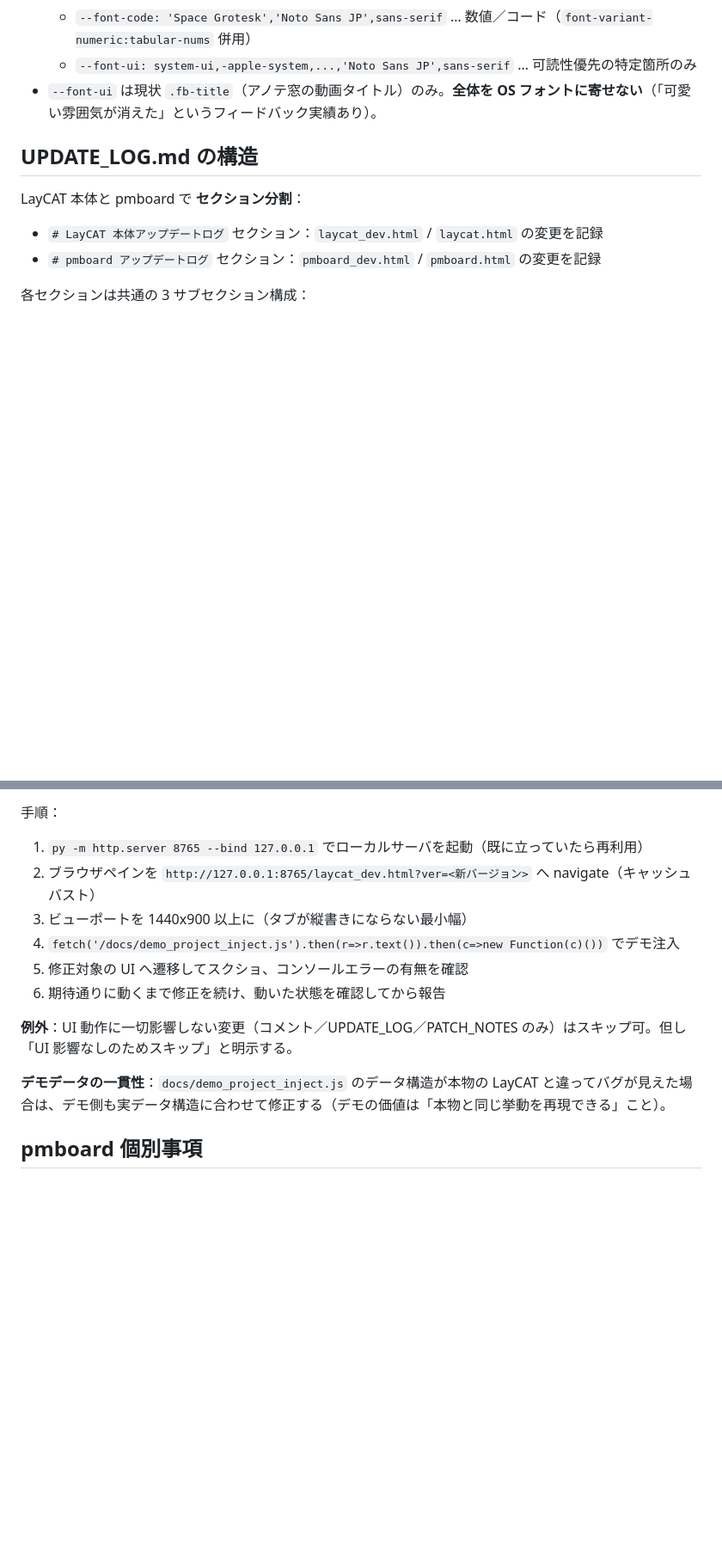
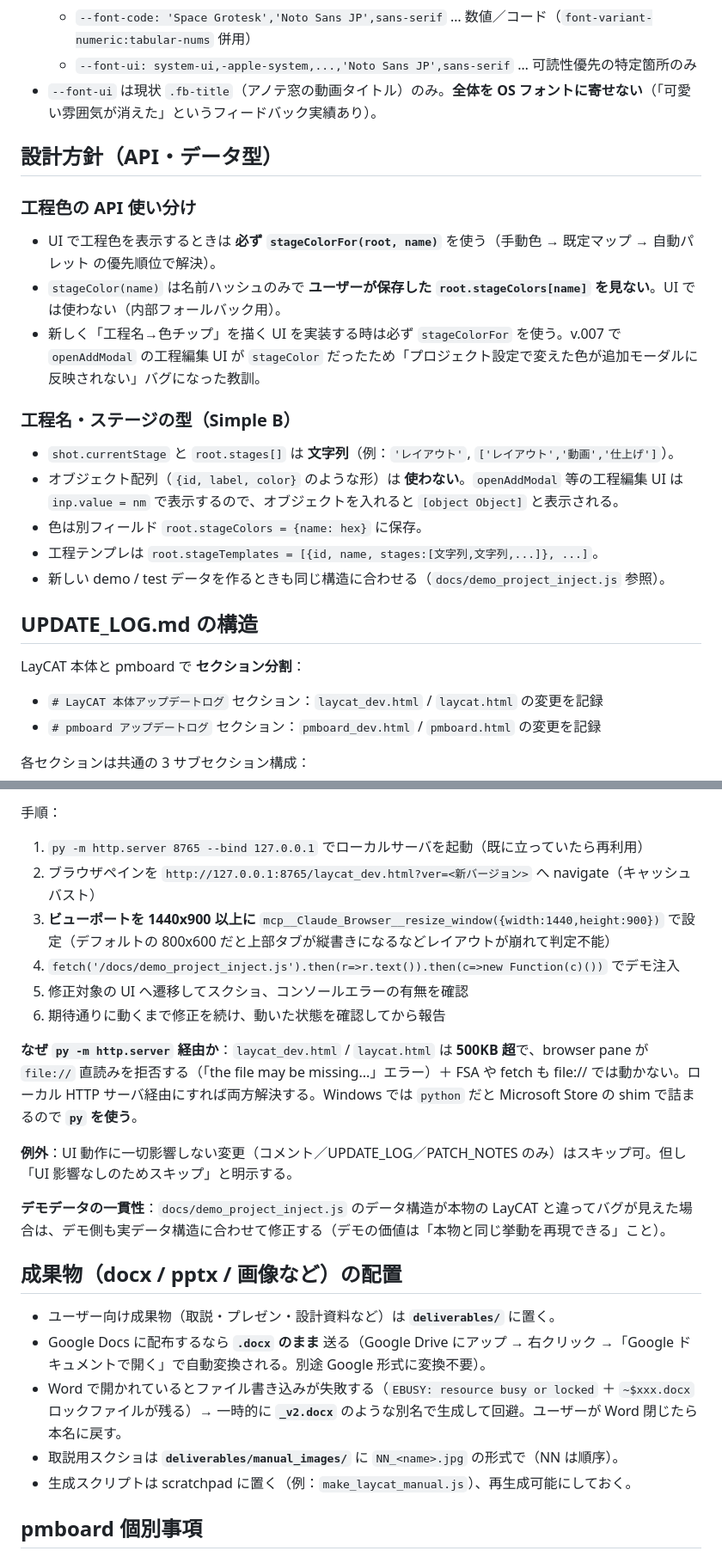
Before and after one commit to ogshaw03/lay_cat, a Markdown page: CLAUDE.md, 2 parts joined by grey strips. Shown at 86% size. Rendered like a GitHub page; blank space fills up the shorter version.

Commit message:
CLAUDE.md：スコープ厳守・工程色/工程名の設計方針・ビューポート/サーバ制約・成果物配置を追記
今回のセッションで判明したハマりポイントを明文化：

1. スコープ・提案方針（新セクション）：指示対象だけに絞る、類似バグ発見時も実装は別タスク
2. 設計方針（新セクション）：
   - 工程色は stageColorFor(root, name) を使う（stageColor は内部フォールバック用）
   - 工程名は文字列、root.stages[] は文字列配列、オブジェクトを入れると [object Object]
3. 修正後の動作確認（既存セクションに追記）：
   - 1440x900 viewport 必須（800x600 だとタブ縦書き）
   - py -m http.server 経由必須（laycat_dev.html >500KB で file:// 不可、Windows は python shim 回避で py）
4. 成果物の配置（新セクション）：deliverables/ 配置、.docx のまま配布、Word ロック時は _v2.docx 別名

Co-Authored-By: Claude Opus 4.7 <noreply@anthropic.com>

```diff
--- a/CLAUDE.md
+++ b/CLAUDE.md
@@ -84,6 +89,20 @@
   - `--font-ui: system-ui,-apple-system,...,'Noto Sans JP',sans-serif` … 可読性優先の特定箇所のみ
 - `--font-ui` は現状 `.fb-title`（アノテ窓の動画タイトル）のみ。**全体を OS フォントに寄せない**（「可愛い雰囲気が消えた」というフィードバック実績あり）。
 
+## 設計方針（API・データ型）
+
+### 工程色の API 使い分け
+- UI で工程色を表示するときは **必ず `stageColorFor(root, name)`** を使う（手動色 → 既定マップ → 自動パレット の優先順位で解決）。
+- `stageColor(name)` は名前ハッシュのみで **ユーザーが保存した `root.stageColors[name]` を見ない**。UI では使わない（内部フォールバック用）。
+- 新しく「工程名→色チップ」を描く UI を実装する時は必ず `stageColorFor` を使う。v.007 で `openAddModal` の工程編集 UI が `stageColor` だったため「プロジェクト設定で変えた色が追加モーダルに反映されない」バグになった教訓。
+
+### 工程名・ステージの型（Simple B）
+- `shot.currentStage` と `root.stages[]` は **文字列**（例：`'レイアウト'`, `['レイアウト','動画','仕上げ']`）。
+- オブジェクト配列（`{id, label, color}` のような形）は **使わない**。`openAddModal` 等の工程編集 UI は `inp.value = nm` で表示するので、オブジェクトを入れると `[object Object]` と表示される。
+- 色は別フィールド `root.stageColors = {name: hex}` に保存。
+- 工程テンプレは `root.stageTemplates = [{id, name, stages:[文字列,文字列,...]}, ...]`。
+- 新しい demo / test データを作るときも同じ構造に合わせる（`docs/demo_project_inject.js` 参照）。
+
 ## UPDATE_LOG.md の構造
 LayCAT 本体と pmboard で **セクション分割**：
 - `# LayCAT 本体アップデートログ` セクション：`laycat_dev.html` / `laycat.html` の変更を記録
@@ -121,14 +140,23 @@ Beta 反映のみ→2 に移動、パッチノート記載→3 に移動。「
 手順：
 1. `py -m http.server 8765 --bind 127.0.0.1` でローカルサーバを起動（既に立っていたら再利用）
 2. ブラウザペインを `http://127.0.0.1:8765/laycat_dev.html?ver=<新バージョン>` へ navigate（キャッシュバスト）
-3. ビューポートを 1440x900 以上に（タブが縦書きにならない最小幅）
+3. **ビューポートを 1440x900 以上に** `mcp__Claude_Browser__resize_window({width:1440,height:900})` で設定（デフォルトの 800x600 だと上部タブが縦書きになるなどレイアウトが崩れて判定不能）
 4. `fetch('/docs/demo_project_inject.js').then(r=>r.text()).then(c=>new Function(c)())` でデモ注入
 5. 修正対象の UI へ遷移してスクショ、コンソールエラーの有無を確認
 6. 期待通りに動くまで修正を続け、動いた状態を確認してから報告
 
+**なぜ `py -m http.server` 経由か**：`laycat_dev.html` / `laycat.html` は **500KB 超**で、browser pane が `file://` 直読みを拒否する（「the file may be missing...」エラー）＋ FSA や fetch も file:// では動かない。ローカル HTTP サーバ経由にすれば両方解決する。Windows では `python` だと Microsoft Store の shim で詰まるので **`py` を使う**。
+
 **例外**：UI 動作に一切影響しない変更（コメント／UPDATE_LOG／PATCH_NOTES のみ）はスキップ可。但し「UI 影響なしのためスキップ」と明示する。
 
 **デモデータの一貫性**：`docs/demo_project_inject.js` のデータ構造が本物の LayCAT と違ってバグが見えた場合は、デモ側も実データ構造に合わせて修正する（デモの価値は「本物と同じ挙動を再現できる」こと）。
+
+## 成果物（docx / pptx / 画像など）の配置
+- ユーザー向け成果物（取説・プレゼン・設計資料など）は **`deliverables/`** に置く。
+- Google Docs に配布するなら **`.docx` のまま** 送る（Google Drive にアップ → 右クリック →「Google ドキュメントで開く」で自動変換される。別途 Google 形式に変換不要）。
+- Word で開かれているとファイル書き込みが失敗する（`EBUSY: resource busy or locked` ＋ `~$xxx.docx` ロックファイルが残る）→ 一時的に **`_v2.docx`** のような別名で生成して回避。ユーザーが Word 閉じたら本名に戻す。
+- 取説用スクショは **`deliverables/manual_images/`** に `NN_<name>.jpg` の形式で（NN は順序）。
+- 生成スクリプトは scratchpad に置く（例：`make_laycat_manual.js`）、再生成可能にしておく。
 
 ## pmboard 個別事項
 - **LayCAT 本体のデザインを継承**：モノクロ基調（`--bg` / `--text` / `--accent` 系）。紫/シアン等のブランドカラーは使わない。
```
Also changed, not shown: other parts of CLAUDE.md (+5 -0 lines).
